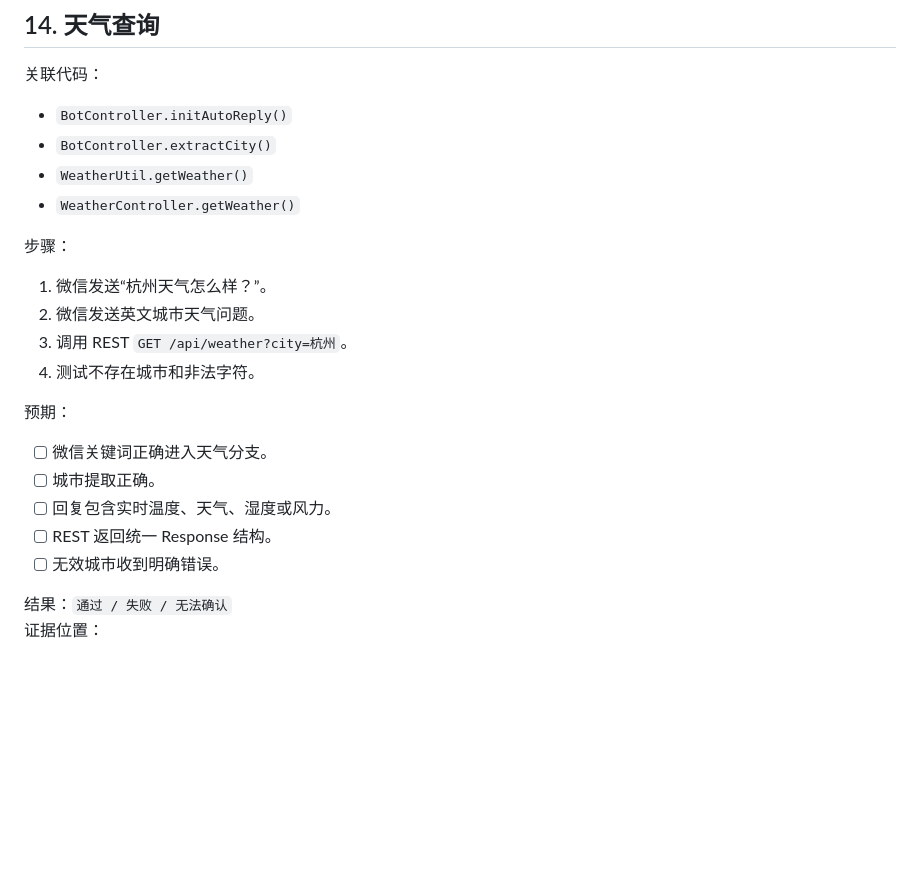
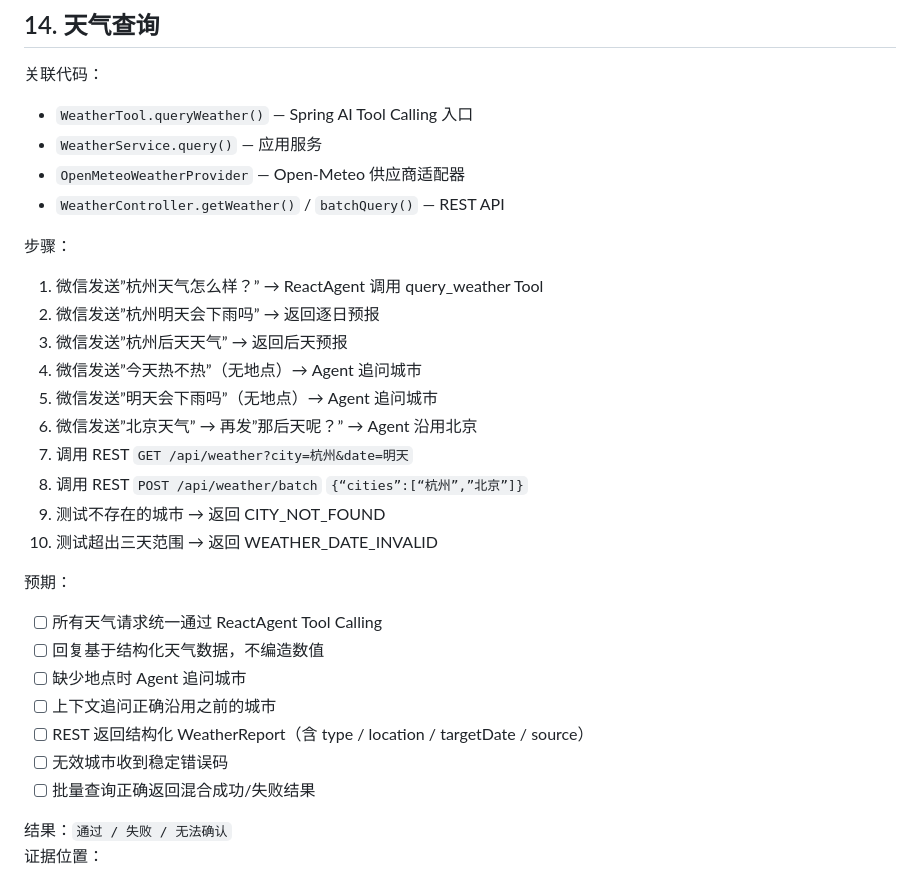
Before and after one commit to XUZHIBO666/xialingying, a Markdown page: docs/MANUAL_TEST_CHECKLIST.md, the part around the change. Rendered like a GitHub page; blank space fills up the shorter version.

```diff
--- a/docs/MANUAL_TEST_CHECKLIST.md
+++ b/docs/MANUAL_TEST_CHECKLIST.md
@@ -302,25 +302,33 @@ ffprobe 摘要：
 
 关联代码：
 
-- `BotController.initAutoReply()`
-- `BotController.extractCity()`
-- `WeatherUtil.getWeather()`
-- `WeatherController.getWeather()`
+- `WeatherTool.queryWeather()` — Spring AI Tool Calling 入口
+- `WeatherService.query()` — 应用服务
+- `OpenMeteoWeatherProvider` — Open-Meteo 供应商适配器
+- `WeatherController.getWeather()` / `batchQuery()` — REST API
 
 步骤：
 
-1. 微信发送“杭州天气怎么样？”。
-2. 微信发送英文城市天气问题。
-3. 调用 REST `GET /api/weather?city=杭州`。
-4. 测试不存在城市和非法字符。
+1. 微信发送”杭州天气怎么样？” → ReactAgent 调用 query_weather Tool
+2. 微信发送”杭州明天会下雨吗” → 返回逐日预报
+3. 微信发送”杭州后天天气” → 返回后天预报
+4. 微信发送”今天热不热”（无地点）→ Agent 追问城市
+5. 微信发送”明天会下雨吗”（无地点）→ Agent 追问城市
+6. 微信发送”北京天气” → 再发”那后天呢？” → Agent 沿用北京
+7. 调用 REST `GET /api/weather?city=杭州&date=明天`
+8. 调用 REST `POST /api/weather/batch` `{“cities”:[“杭州”,”北京”]}`
+9. 测试不存在的城市 → 返回 CITY_NOT_FOUND
+10. 测试超出三天范围 → 返回 WEATHER_DATE_INVALID
 
 预期：
 
-- [ ] 微信关键词正确进入天气分支。
-- [ ] 城市提取正确。
-- [ ] 回复包含实时温度、天气、湿度或风力。
-- [ ] REST 返回统一 Response 结构。
-- [ ] 无效城市收到明确错误。
+- [ ] 所有天气请求统一通过 ReactAgent Tool Calling
+- [ ] 回复基于结构化天气数据，不编造数值
+- [ ] 缺少地点时 Agent 追问城市
+- [ ] 上下文追问正确沿用之前的城市
+- [ ] REST 返回结构化 WeatherReport（含 type / location / targetDate / source）
+- [ ] 无效城市收到稳定错误码
+- [ ] 批量查询正确返回混合成功/失败结果
 
 结果：`通过 / 失败 / 无法确认`
 证据位置：
```
Also changed, not shown: docs/CURRENT_STATE.md (+43 -20 lines), docs/FEATURE_MATRIX.md (+3 -5 lines).
